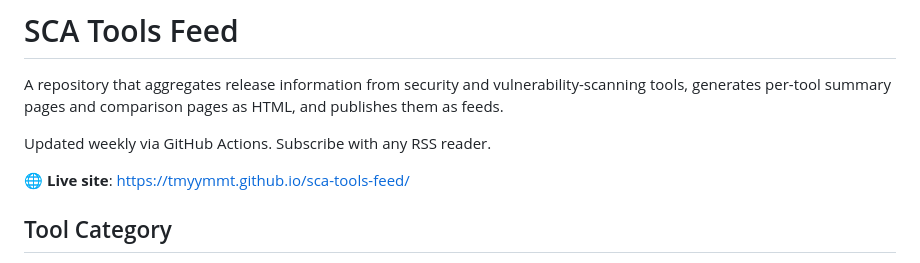
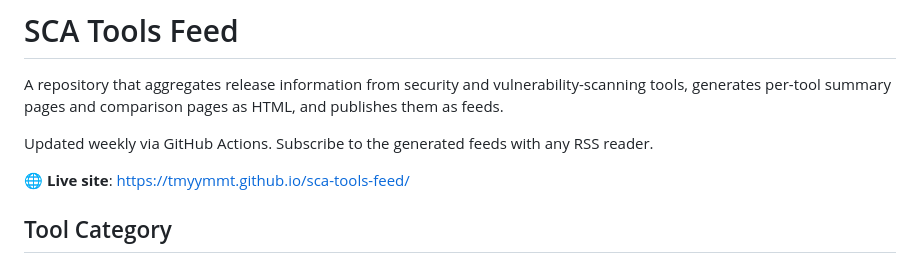
Before and after one commit to tmyymmt/sca-tools-feed, a Markdown page: README.md, the part around the change. Rendered like a GitHub page.

```diff
--- a/README.md
+++ b/README.md
@@ -1,7 +1,7 @@
 # SCA Tools Feed
 A repository that aggregates release information from security and vulnerability-scanning tools, generates per-tool summary pages and comparison pages as HTML, and publishes them as feeds.
 
-Updated weekly via GitHub Actions. Subscribe with any RSS reader.
+Updated weekly via GitHub Actions. Subscribe to the generated feeds with any RSS reader.
 
 🌐 **Live site**: https://tmyymmt.github.io/sca-tools-feed/
 
```
Also changed, not shown: README_ja.md (+1 -1 lines).
